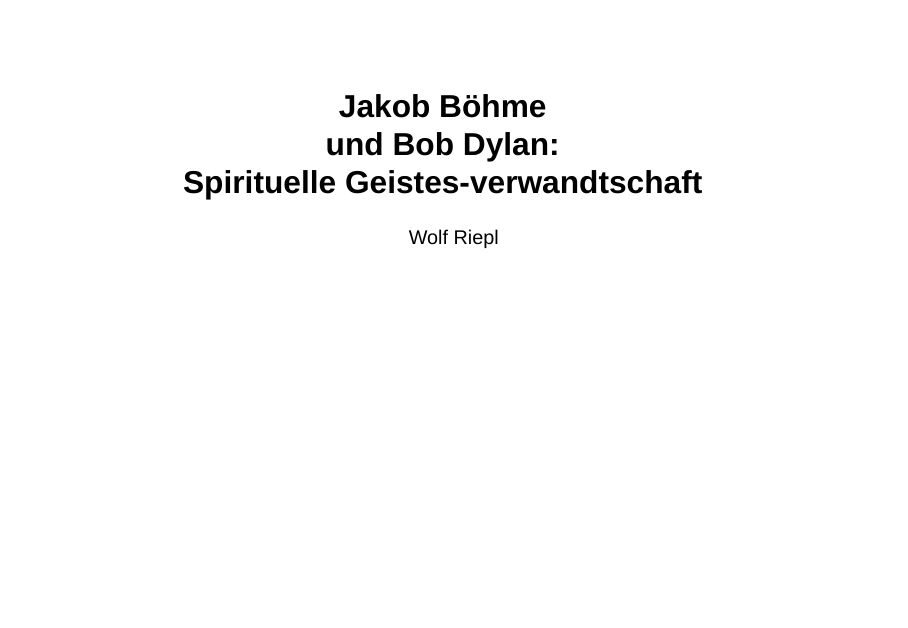
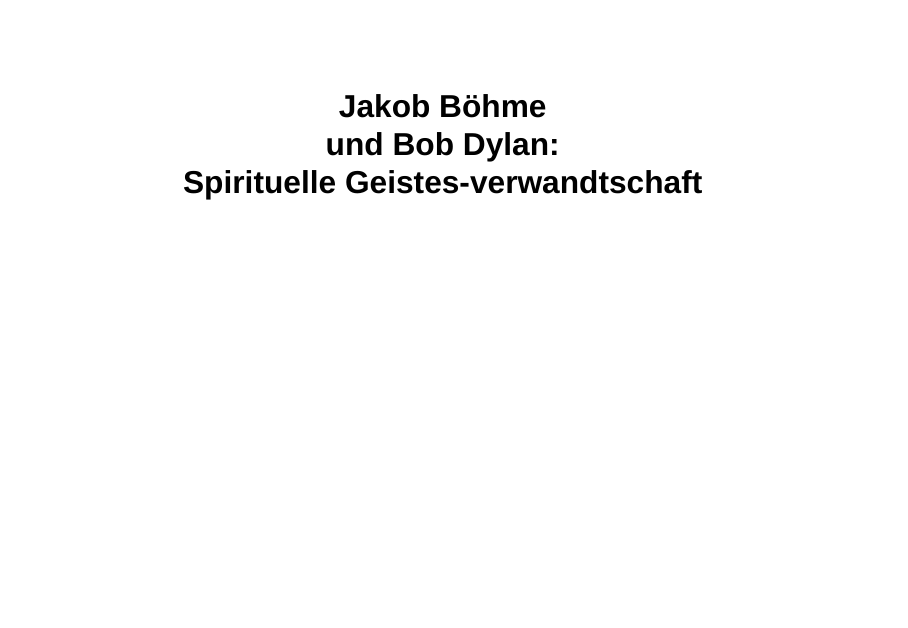
Before and after one commit to fjodor/B-hme-Dylan, a Quarto document (Böhme-Dylan.qmd): page 1 of 112. Rendered offline with R 4.5, knitr and Pandoc in place of Quarto, with nearby package versions; drawn as Slidy slides in place of the format the file asks for.

Commit message:
kl. Korrektur nach Vorstellung im Zentrum; Folienzahl anzeigen: aktuell 104. Kürzen!

```diff
--- a/Böhme-Dylan.qmd
+++ b/Böhme-Dylan.qmd
@@ -1,6 +1,6 @@
 ---
 title: "Jakob Böhme <br>und Bob Dylan:<br>Spirituelle Geistes-verwandtschaft"
-author: "Wolf Riepl"
+# author: "Wolf Riepl"
 title-slide-attributes:
   data-background-color: "#D7E6F4"
 subtitle: ""
@@ -8,6 +8,8 @@
   revealjs:
     # theme: blood
     theme: league
+    # slide-number: speaker
+    slide-number: true
 execute:
   echo: false
   eval: true
```
Also changed, not shown: Böhme-Dylan.qmd (1 more changed lines).
